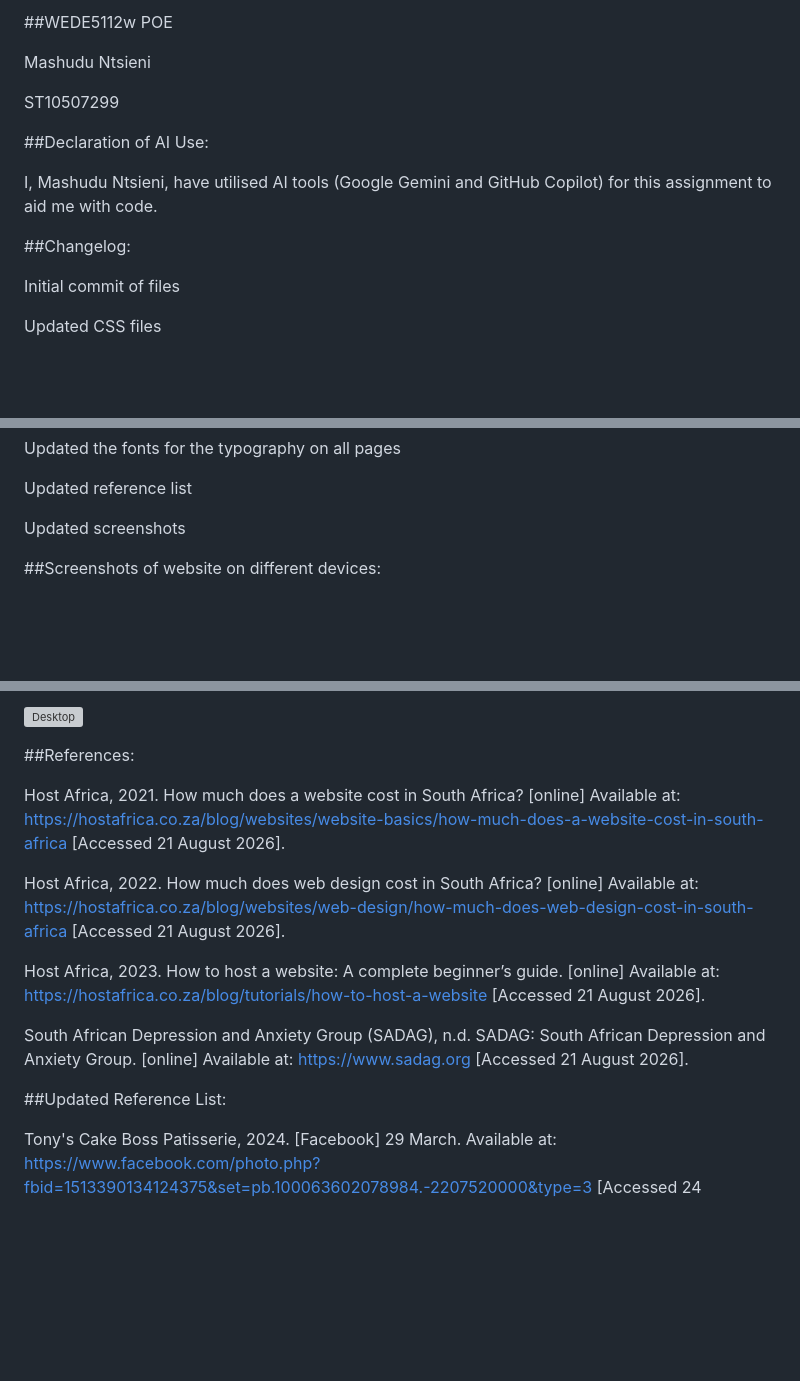
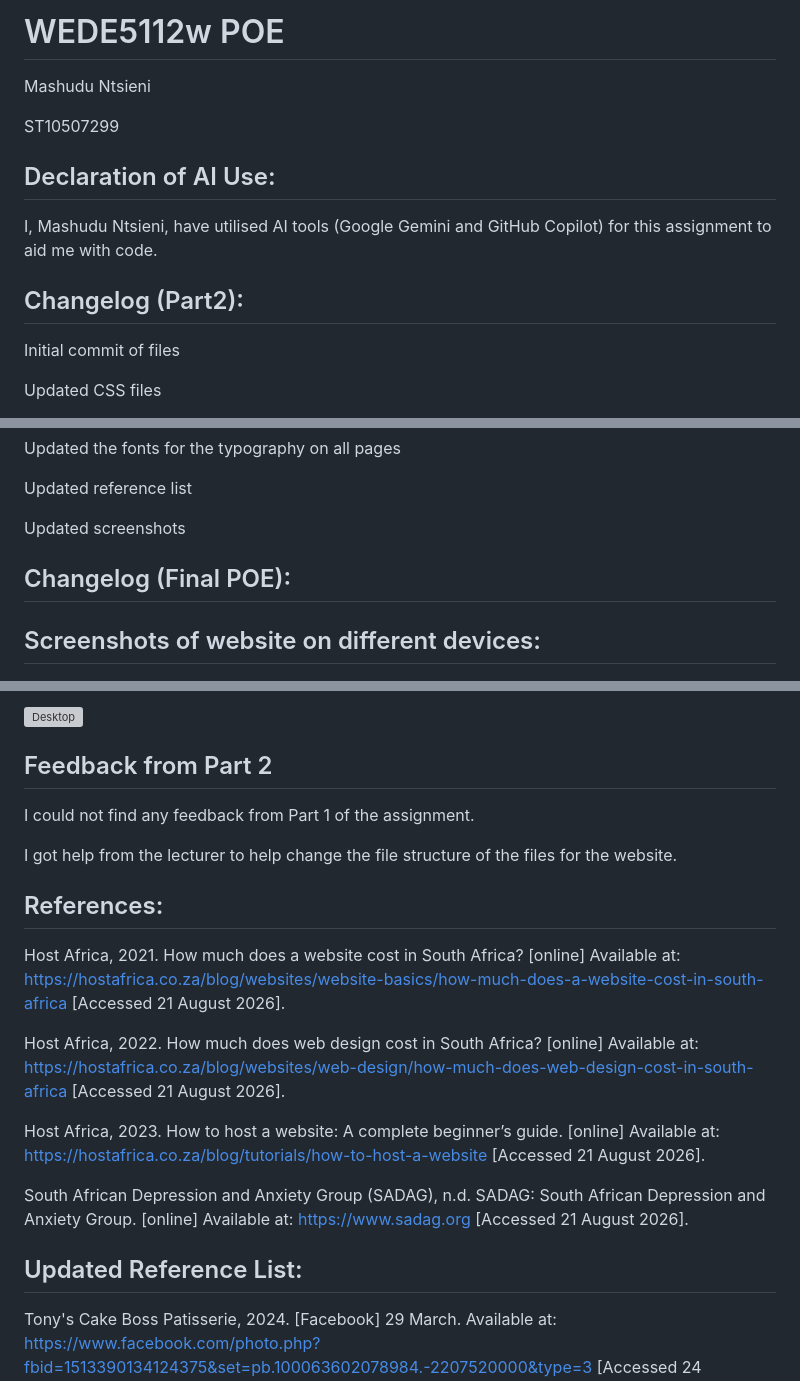
Before and after one commit to MashNtsieni/TonysCakeBossPatisserie, a Markdown page: README.md, 3 parts joined by grey strips. Drawn GitHub-style; blank space fills up the shorter version; grey boxes are pictures that could not be loaded.

Commit message:
Update formatting and sections in README.md

```diff
--- a/README.md
+++ b/README.md
@@ -1,15 +1,15 @@
-##WEDE5112w POE
+# WEDE5112w POE
 
 Mashudu Ntsieni
 
 ST10507299
 
-##Declaration of AI Use:
+## Declaration of AI Use:
 
 I, Mashudu Ntsieni, have utilised AI tools (Google Gemini and GitHub Copilot) for this assignment to aid me with code.
 
 
-##Changelog:
+## Changelog (Part2):
 
 Initial commit of files
 
@@ -41,9 +41,11 @@ Updated reference list
 
 Updated screenshots
 
+## Changelog (Final POE):
 
 
-##Screenshots of website on different devices:
+
+## Screenshots of website on different devices:
 
 [![iPhone16](images/iphone-16-screenshot.png)](images/iphone-16-screenshot.png)
 
@@ -67,7 +69,13 @@ Updated screenshots of the website on different devices:
 
 [![Desktop](images/Desktop-screenshot-2.png)](images/Desktop-screenshot-2.png)
 
-##References:
+## Feedback from Part 2
+
+I could not find any feedback from Part 1 of the assignment.
+
+I got help from the lecturer to help change the file structure of the files for the website.
+
+## References:
 
 Host Africa, 2021. How much does a website cost in South Africa? [online] Available at: <https://hostafrica.co.za/blog/websites/website-basics/how-much-does-a-website-cost-in-south-africa> [Accessed 21 August 2026].
 
@@ -77,7 +85,7 @@ Host Africa, 2023. How to host a website: A complete beginner’s guide. [online
 
 South African Depression and Anxiety Group (SADAG), n.d. SADAG: South African Depression and Anxiety Group. [online] Available at: <https://www.sadag.org> [Accessed 21 August 2026].
 
-##Updated Reference List:
+## Updated Reference List:
 
 Tony's Cake Boss Patisserie, 2024. [Facebook] 29 March. Available at: <https://www.facebook.com/photo.php?fbid=1513390134124375&set=pb.100063602078984.-2207520000&type=3> [Accessed 24 September 2026].
 
```
